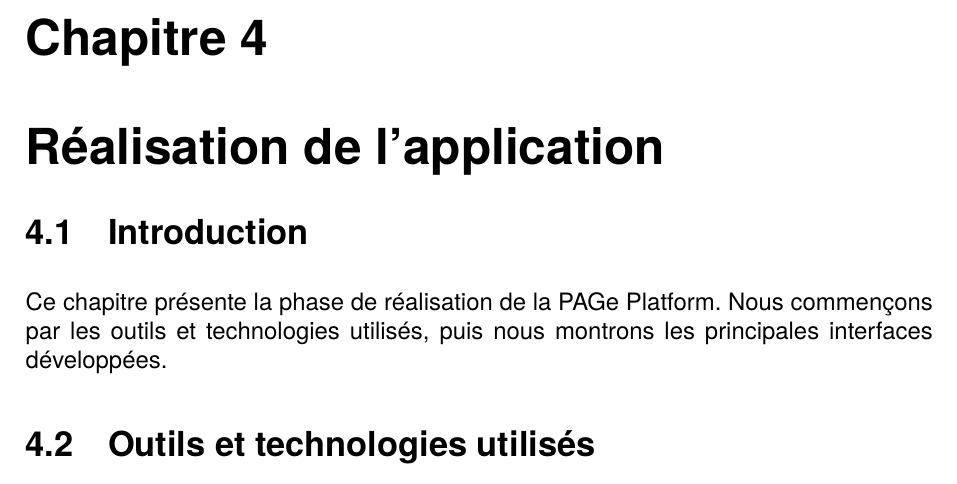
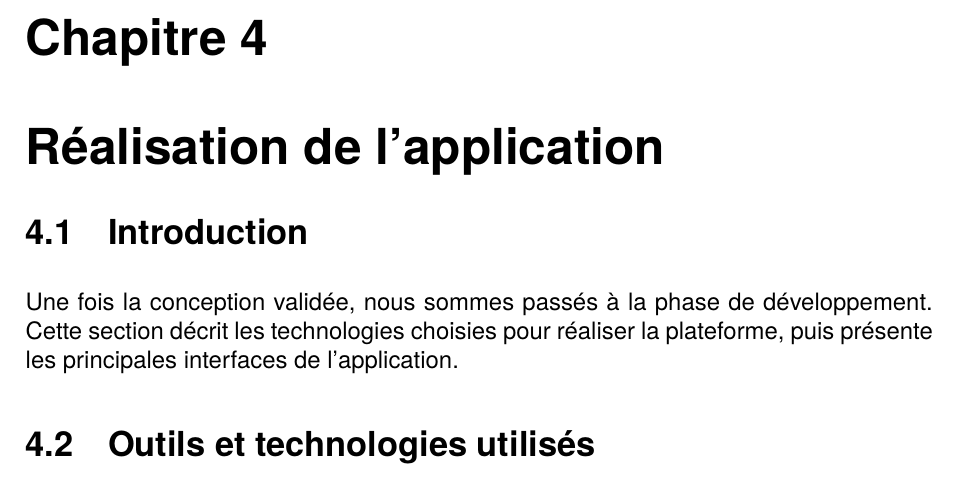
Before and after one commit to joyboy811/PROJET, a LaTeX document (PFA___PAGe_platform/main.tex, which reads PFA___PAGe_platform/sections/chapitre4.tex): part of page 18 of 21, cut so that both start at the same text. Compiled offline with pdfLaTeX.

Commit message:
Update chapitre4.tex

```diff
--- a/PFA___PAGe_platform/sections/chapitre4.tex
+++ b/PFA___PAGe_platform/sections/chapitre4.tex
@@ -1,6 +1,6 @@
 \chapter{Réalisation de l'application}
 \section{Introduction}
-Ce chapitre présente la phase de réalisation de la PAGe Platform. Nous commençons par les outils et technologies utilisés, puis nous montrons les principales interfaces développées.
+Une fois la conception validée, nous sommes passés à la phase de développement. Cette section décrit les technologies choisies pour réaliser la plateforme, puis présente les principales interfaces de l'application.
 
 \section{Outils et technologies utilisés}
 
```
